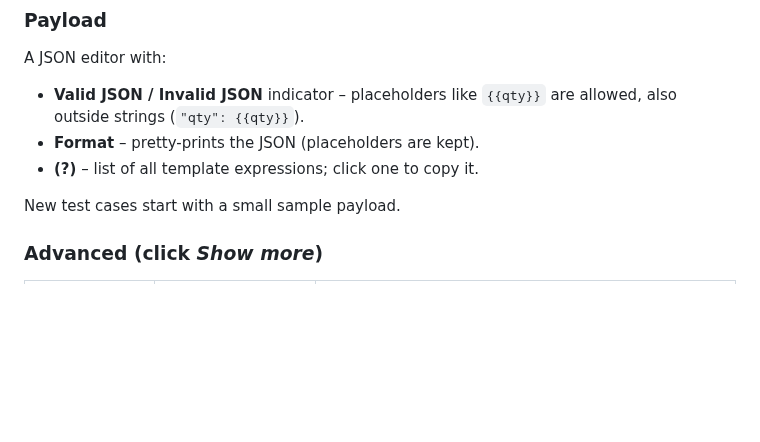
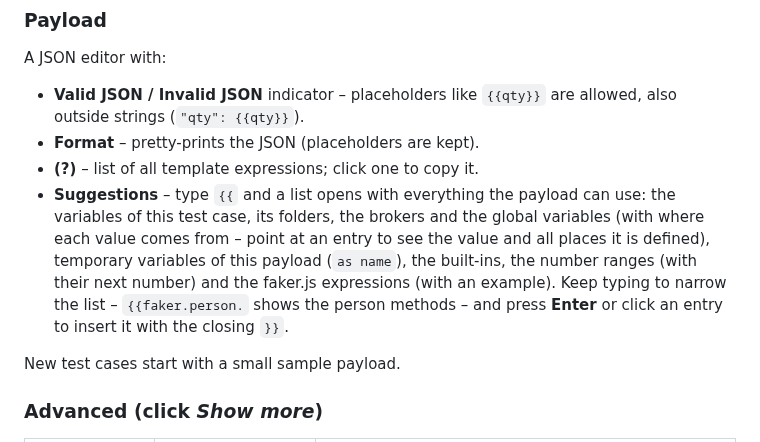
Before and after one commit to jpnqs/aem-suite, a Markdown page: docs/user-guide.md, the part around the change. GitHub-like rendering; blank space fills up the shorter version.

```diff
--- a/docs/user-guide.md
+++ b/docs/user-guide.md
@@ -246,6 +246,7 @@ A JSON editor with:
 - **Valid JSON / Invalid JSON** indicator – placeholders like `{{qty}}` are allowed, also outside strings (`"qty": {{qty}}`).
 - **Format** – pretty-prints the JSON (placeholders are kept).
 - **(?)** – list of all template expressions; click one to copy it.
+- **Suggestions** – type `{{` and a list opens with everything the payload can use: the variables of this test case, its folders, the brokers and the global variables (with where each value comes from – point at an entry to see the value and all places it is defined), temporary variables of this payload (`as name`), the built-ins, the number ranges (with their next number) and the faker.js expressions (with an example). Keep typing to narrow the list – `{{faker.person.` shows the person methods – and press **Enter** or click an entry to insert it with the closing `}}`.
 
 New test cases start with a small sample payload.
 
```
Also changed, not shown: README.md (+3 -1 lines), docs/technical-documentation.md (+2 -1 lines), docs/images/payload-suggestions.png (added), 11 other files.
